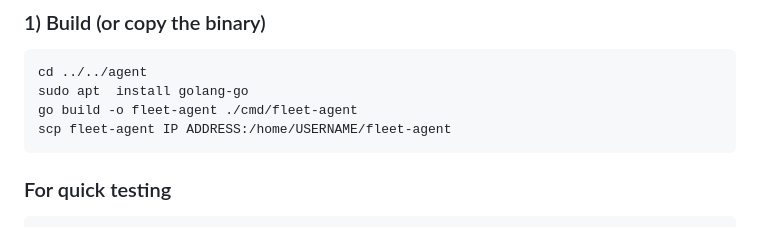
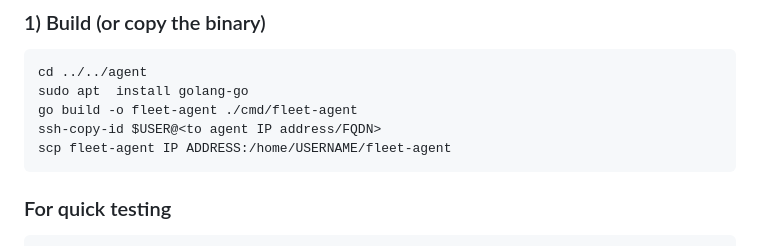
Before and after one commit to impsik/linux-central-management, a Markdown page: README.md, the part around the change. Rendered like a GitHub page.

Commit message:
Update README with deployment instructions
Add ssh-copy-id and scp commands for deployment

````diff
--- a/README.md
+++ b/README.md
@@ -69,6 +69,7 @@ Login with the bootstrap user you set in `deploy/docker/.env`.
 cd ../../agent
 sudo apt  install golang-go
 go build -o fleet-agent ./cmd/fleet-agent
+ssh-copy-id $USER@<to agent IP address/FQDN>
 scp fleet-agent IP ADDRESS:/home/USERNAME/fleet-agent
 ```
 ### For quick testing
````
